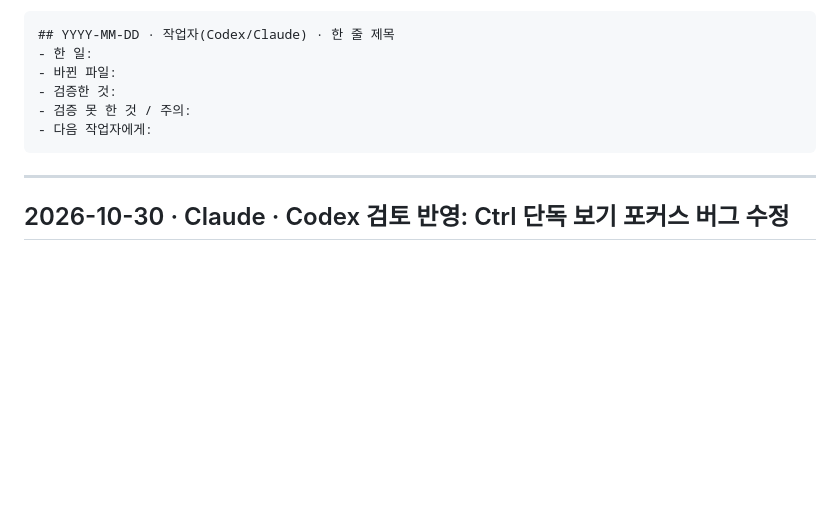
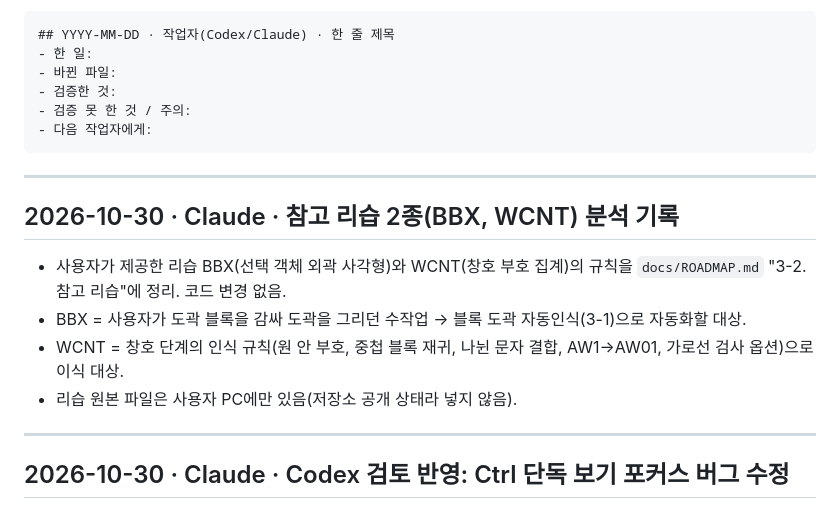
Before and after one commit to tlcjd/DXF_Estimate, a Markdown page: docs/WORKLOG.md, the part around the change. GitHub-like rendering; blank space fills up the shorter version.

Commit message:
참고 리습(BBX 도곽 사각형, WCNT 창호 집계) 규칙을 로드맵에 정리
Co-Authored-By: Claude Opus 5.5 <noreply@anthropic.com>

````diff
--- a/docs/WORKLOG.md
+++ b/docs/WORKLOG.md
@@ -11,6 +11,15 @@ Codex·Claude가 **교대로** 작업하면서 다음 작업자에게 넘기는
 - 검증 못 한 것 / 주의:
 - 다음 작업자에게:
 ```
+
+---
+
+## 2026-10-30 · Claude · 참고 리습 2종(BBX, WCNT) 분석 기록
+
+- 사용자가 제공한 리습 BBX(선택 객체 외곽 사각형)와 WCNT(창호 부호 집계)의 규칙을 `docs/ROADMAP.md` "3-2. 참고 리습"에 정리. 코드 변경 없음.
+- BBX = 사용자가 도곽 블록을 감싸 도곽을 그리던 수작업 → 블록 도곽 자동인식(3-1)으로 자동화할 대상.
+- WCNT = 창호 단계의 인식 규칙(원 안 부호, 중첩 블록 재귀, 나뉜 문자 결합, AW1→AW01, 가로선 검사 옵션)으로 이식 대상.
+- 리습 원본 파일은 사용자 PC에만 있음(저장소 공개 상태라 넣지 않음).
 
 ---
 
````
Also changed, not shown: docs/ROADMAP.md (+28 -0 lines).
